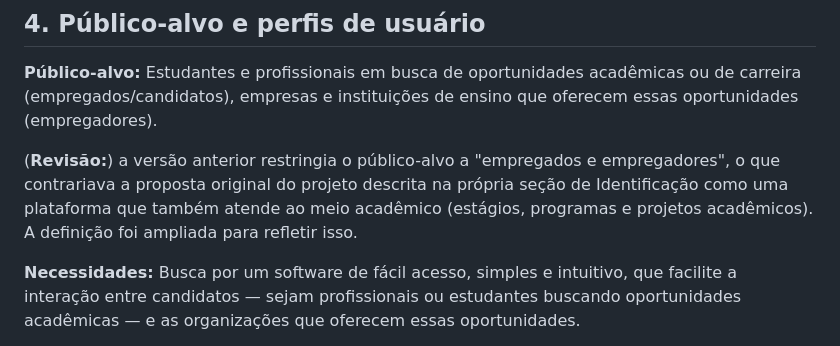
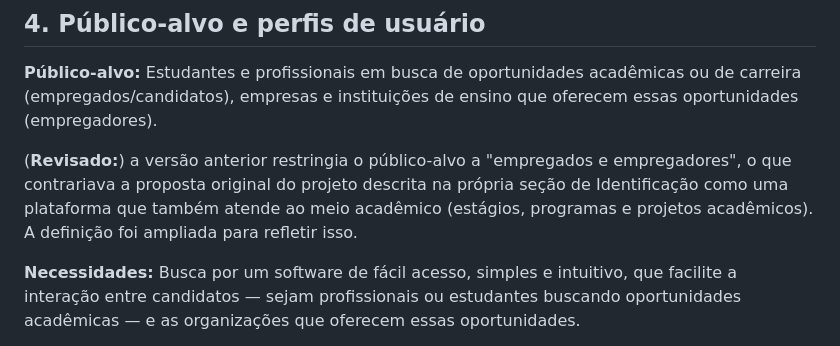
Before and after one commit to JeanBuenoM/Trabalho_ConnectIn, a Markdown page: Entrega_2/ConectIn_Documento_de_Visao_e_Requisitos_Revisitado.md, the part around the change. Rendered like a GitHub page.

```diff
--- a/Entrega_2/ConectIn_Documento_de_Visao_e_Requisitos_Revisitado.md
+++ b/Entrega_2/ConectIn_Documento_de_Visao_e_Requisitos_Revisitado.md
@@ -73,7 +73,7 @@ Desenvolver uma plataforma que centralize e facilite o acesso a vagas de emprego
 
 **Público-alvo:** Estudantes e profissionais em busca de oportunidades acadêmicas ou de carreira (empregados/candidatos), empresas e instituições de ensino que oferecem essas oportunidades (empregadores).
 
-(**Revisão:**) a versão anterior restringia o público-alvo a "empregados e empregadores", o que contrariava a proposta original do projeto descrita na própria seção de Identificação como uma plataforma que também atende ao meio acadêmico (estágios, programas e projetos acadêmicos). A definição foi ampliada para refletir isso.
+(**Revisado:**) a versão anterior restringia o público-alvo a "empregados e empregadores", o que contrariava a proposta original do projeto descrita na própria seção de Identificação como uma plataforma que também atende ao meio acadêmico (estágios, programas e projetos acadêmicos). A definição foi ampliada para refletir isso.
 
 **Necessidades:** Busca por um software de fácil acesso, simples e intuitivo, que facilite a interação entre candidatos — sejam profissionais ou estudantes buscando oportunidades acadêmicas — e as organizações que oferecem essas oportunidades.
 
```
